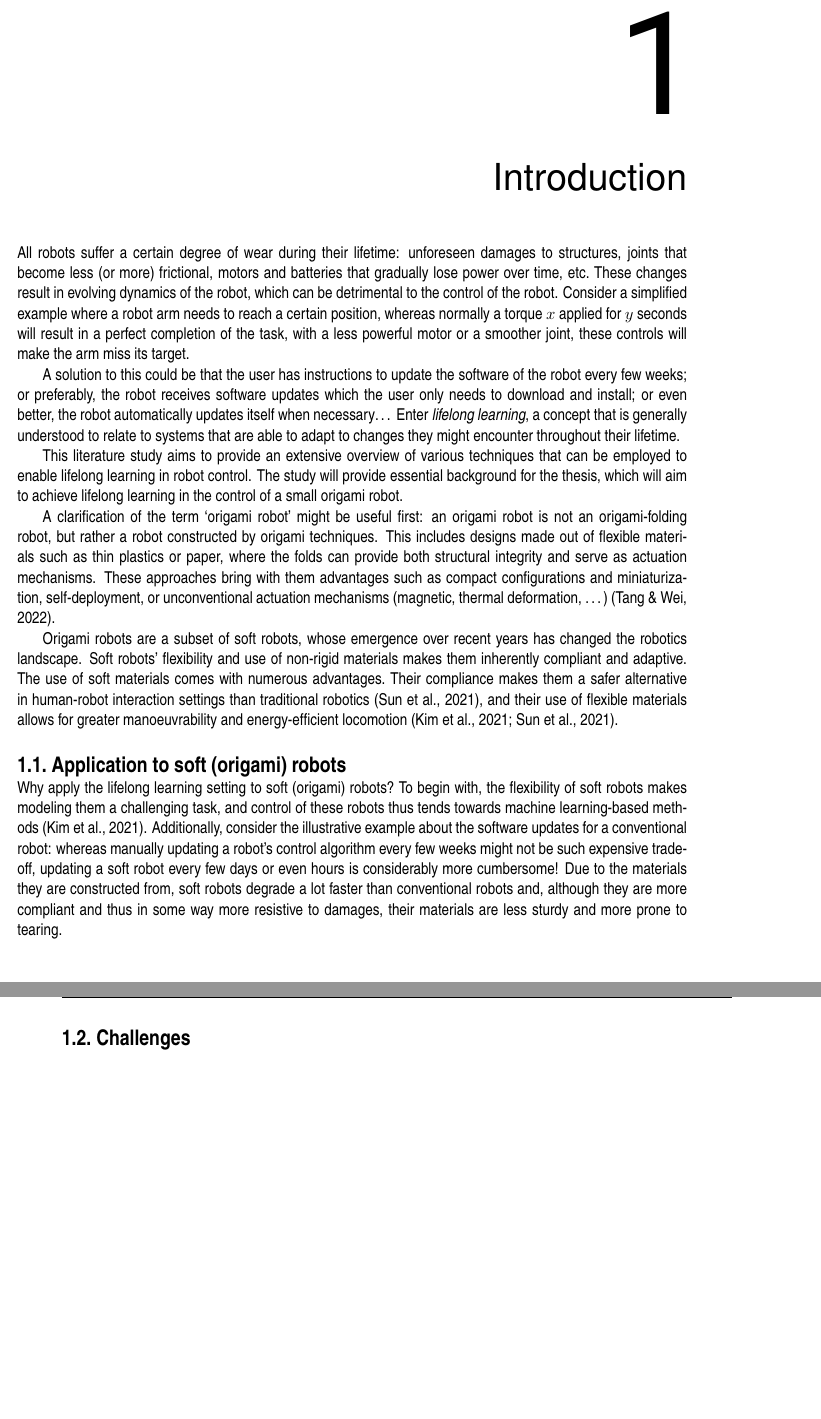
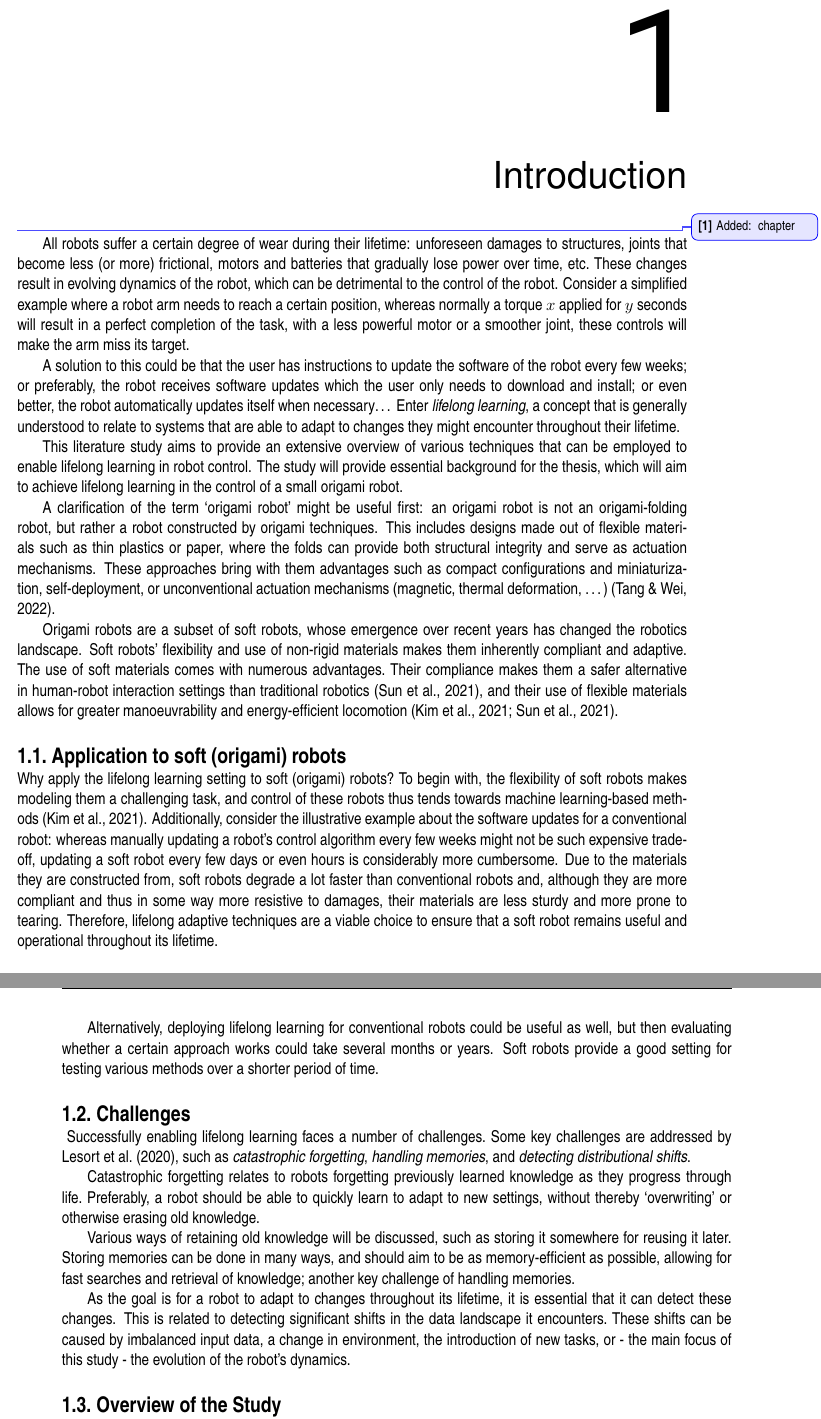
Before and after one commit to Evert-DV/Msc-Lifelong-Learning, a LaTeX thesis (reports/literature-study.tex, which reads reports/Literature study/introduction.tex): two parts of pages 5 and 6 of 28, joined at a grey line, cut so that both start at the same text, the shorter picture padded with empty space. Compiled offline with pdfLaTeX.

Commit message:
Introduction: challenges

```diff
--- a/reports/Literature study/introduction.tex
+++ b/reports/Literature study/introduction.tex
@@ -1,4 +1,4 @@
-\chapter{Introduction}\label{ch:introduction}
+\chapter{Introduction}\label{ch:introduction}\comment{Added: chapter}
 All robots suffer a certain degree of wear during their lifetime: unforeseen damages to structures, joints that become less (or more) frictional, motors and batteries that gradually lose power over time, etc.\ These changes result in evolving dynamics of the robot, which can be detrimental to the control of the robot.
 Consider a simplified example where a robot arm needs to reach a certain position, whereas normally a torque $x$ applied for $y$ seconds will result in a perfect completion of the task, with a less powerful motor or a smoother joint, these controls will make the arm miss its target.
 
@@ -20,17 +20,27 @@ The use of soft materials comes with numerous advantages.\ Their compliance make
 \section{Application to soft (origami) robots}\label{sec:origami}
 Why apply the lifelong learning setting to soft (origami) robots?\ To begin with, the flexibility of soft robots makes modeling them a challenging task, and control of these robots thus tends towards machine learning-based methods~\cite{Kim2021}.
 Additionally, consider the illustrative example about the software updates for a conventional robot:
-whereas manually updating a robot's control algorithm every few weeks might not be such expensive trade-off, updating a soft robot every few days or even hours is considerably more cumbersome!
+whereas manually updating a robot's control algorithm every few weeks might not be such expensive trade-off, updating a soft robot every few days or even hours is considerably more cumbersome.
 Due to the materials they are constructed from, soft robots degrade a lot faster than conventional robots and, although they are more compliant and thus in some way more resistive to damages, their materials are less sturdy and more prone to tearing.
+Therefore, lifelong adaptive techniques are a viable choice to ensure that a soft robot remains useful and operational throughout its lifetime.
 
-\ % as a model for conventional robotics, but faster to test
-% discuss focussing on changing dynamic (+environment?) rather than changes in tasks
+Alternatively, deploying lifelong learning for conventional robots could be useful as well, but then evaluating whether a certain approach works could take several months or years.
+Soft robots provide a good setting for testing various methods over a shorter period of time.
 
-\section{Challenges}\label{sec:challenges}
-% catastrophic forgetting
-% handling memories
-% detecting change (distributional shifts)
 
+\section{Challenges}\label{sec:challenges}\
+Successfully enabling lifelong learning faces a number of challenges.\ Some key challenges are addressed by \textcite{Lesort2020}, such as \emph{catastrophic forgetting}, \emph{handling memories}, and \emph{detecting distributional shifts}.
+
+Catastrophic forgetting relates to robots forgetting previously learned knowledge as they progress through life.\ Preferably, a robot should be able to quickly learn to adapt to new settings, without thereby `overwriting' or otherwise erasing old knowledge.
+
+Various ways of retaining old knowledge will be discussed, such as storing it somewhere for reusing it later.
+Storing memories can be done in many ways, and should aim to be as memory-efficient as possible, allowing for fast searches and retrieval of knowledge; another key challenge of handling memories.
+
+As the goal is for a robot to adapt to changes throughout its lifetime, it is essential that it can detect these changes.
+This is related to detecting significant shifts in the data landscape it encounters.\ These shifts can be caused by imbalanced input data, a change in environment, the introduction of new tasks, or - the main focus of this study - the evolution of the robot's dynamics.
+
+
+\section{Overview of the Study}\label{sec:overview}
 % research question
 \begin{displayquote}
     How can lifelong learning methods be employed to manage the evolving dynamics due to wear and tear in the control of a soft origami robot over its operational lifespan?
```
